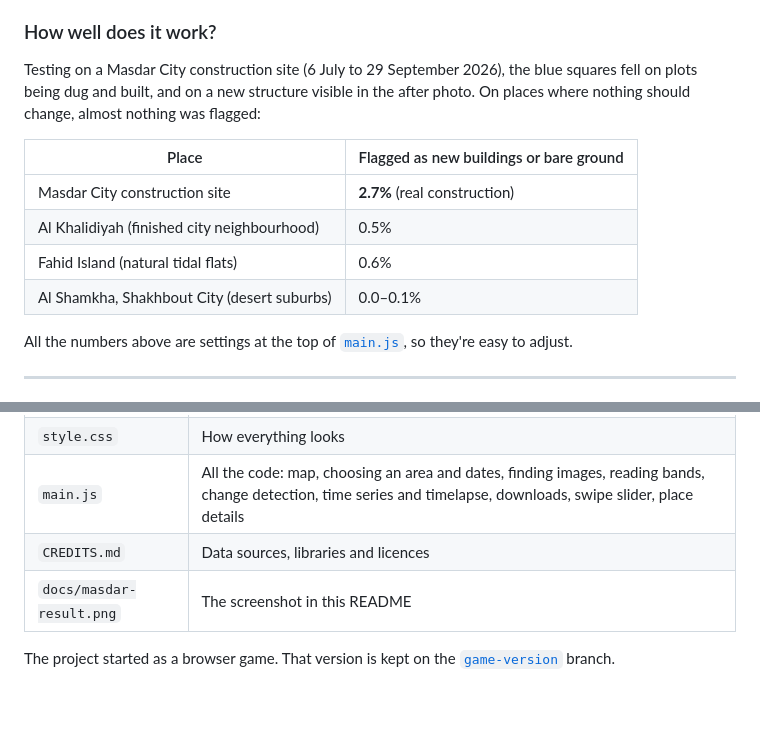
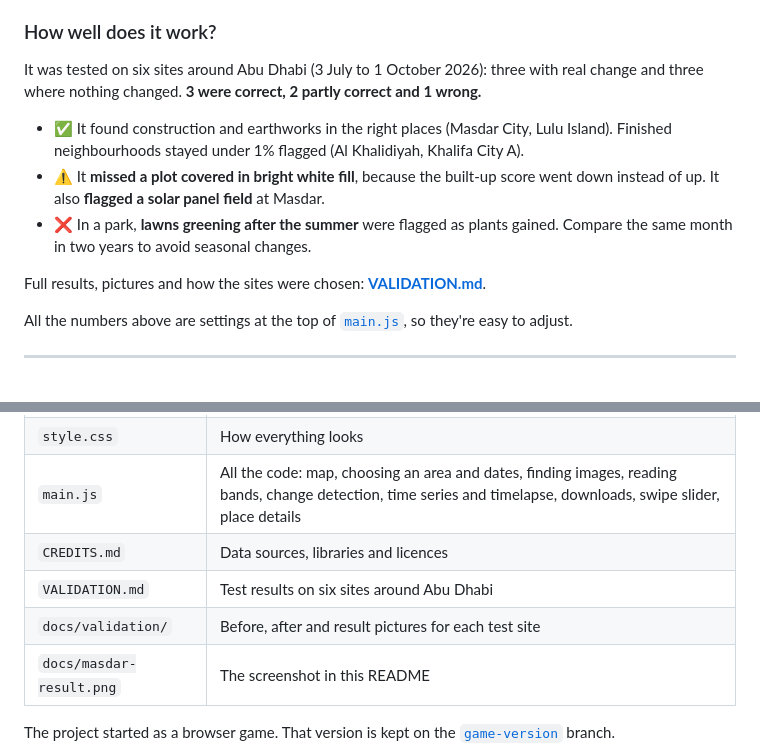
Before and after one commit to kwetemasego-sego/change-detection, a Markdown page: README.md, 2 parts joined by grey strips. Drawn GitHub-style; blank space fills up the shorter version.

```diff
--- a/README.md
+++ b/README.md
@@ -121,14 +121,13 @@ To keep downloads small, the photo files aren't read directly for this. They sto
 
 ### How well does it work?
 
-Testing on a Masdar City construction site (6 July to 29 September 2026), the blue squares fell on plots being dug and built, and on a new structure visible in the after photo. On places where nothing should change, almost nothing was flagged:
+It was tested on six sites around Abu Dhabi (3 July to 1 October 2026): three with real change and three where nothing changed. **3 were correct, 2 partly correct and 1 wrong.**
 
-| Place | Flagged as new buildings or bare ground |
-|---|---|
-| Masdar City construction site | **2.7%** (real construction) |
-| Al Khalidiyah (finished city neighbourhood) | 0.5% |
-| Fahid Island (natural tidal flats) | 0.6% |
-| Al Shamkha, Shakhbout City (desert suburbs) | 0.0–0.1% |
+- ✅ It found construction and earthworks in the right places (Masdar City, Lulu Island). Finished neighbourhoods stayed under 1% flagged (Al Khalidiyah, Khalifa City A).
+- ⚠️ It **missed a plot covered in bright white fill**, because the built-up score went down instead of up. It also **flagged a solar panel field** at Masdar.
+- ❌ In a park, **lawns greening after the summer** were flagged as plants gained. Compare the same month in two years to avoid seasonal changes.
+
+Full results, pictures and how the sites were chosen: **[VALIDATION.md](VALIDATION.md)**.
 
 All the numbers above are settings at the top of [`main.js`](main.js), so they're easy to adjust.
 
@@ -184,6 +183,8 @@ Then open **http://localhost:8000** in your browser. Press **Ctrl+C** in the ter
 | `style.css` | How everything looks |
 | `main.js` | All the code: map, choosing an area and dates, finding images, reading bands, change detection, time series and timelapse, downloads, swipe slider, place details |
 | `CREDITS.md` | Data sources, libraries and licences |
+| `VALIDATION.md` | Test results on six sites around Abu Dhabi |
+| `docs/validation/` | Before, after and result pictures for each test site |
 | `docs/masdar-result.png` | The screenshot in this README |
 
 The project started as a browser game. That version is kept on the [`game-version`](https://github.com/kwetemasego-sego/change-detection/tree/game-version) branch.
```
Also changed, not shown: VALIDATION.md (added, +80 -0 lines), docs/validation/al-khalidiyah.jpg (added), docs/validation/al-mushrif.jpg (added), docs/validation/khalifa-city-a.jpg (added), docs/validation/khalifa-city-south.jpg (added), docs/validation/lulu-island.jpg (added), docs/validation/masdar.jpg (added).
